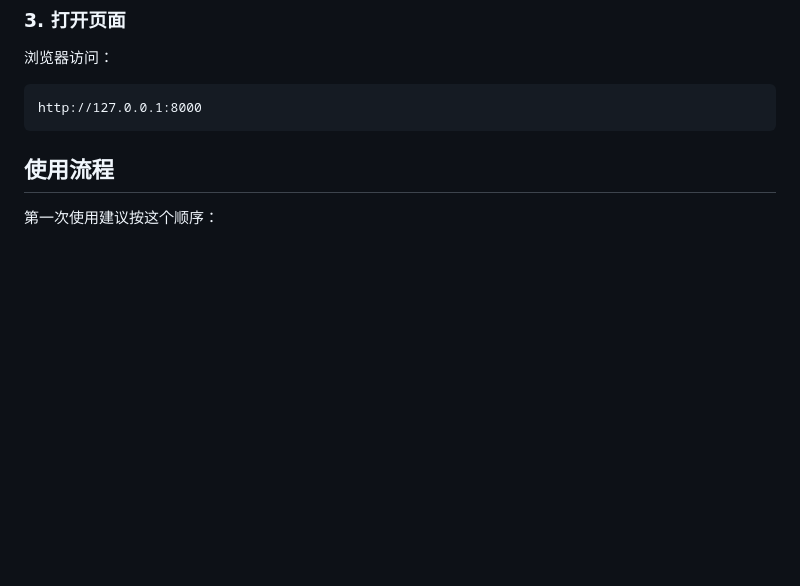
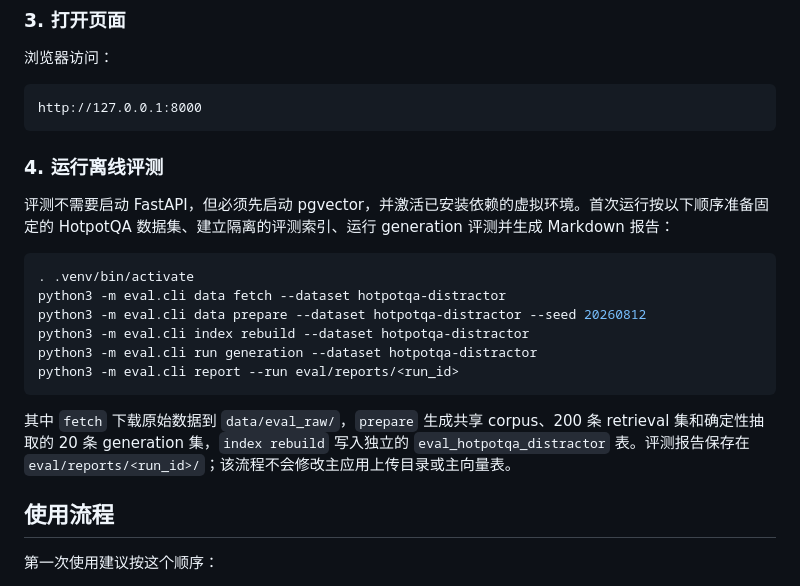
Before and after one commit to NyaRu-Kiss/RAG-RAGAS, a Markdown page: README.md, the part around one of its changes. Rendered like a GitHub page; blank space fills up the shorter version.

````diff
--- a/README.md
+++ b/README.md
@@ -430,6 +460,21 @@ uvicorn app.main:app --reload
 ```text
 http://127.0.0.1:8000
 ```
+
+### 4. 运行离线评测
+
+评测不需要启动 FastAPI，但必须先启动 pgvector，并激活已安装依赖的虚拟环境。首次运行按以下顺序准备固定的 HotpotQA 数据集、建立隔离的评测索引、运行 generation 评测并生成 Markdown 报告：
+
+```bash
+. .venv/bin/activate
+python3 -m eval.cli data fetch --dataset hotpotqa-distractor
+python3 -m eval.cli data prepare --dataset hotpotqa-distractor --seed 20260812
+python3 -m eval.cli index rebuild --dataset hotpotqa-distractor
+python3 -m eval.cli run generation --dataset hotpotqa-distractor
+python3 -m eval.cli report --run eval/reports/<run_id>
+```
+
+其中 `fetch` 下载原始数据到 `data/eval_raw/`，`prepare` 生成共享 corpus、200 条 retrieval 集和确定性抽取的 20 条 generation 集，`index rebuild` 写入独立的 `eval_hotpotqa_distractor` 表。评测报告保存在 `eval/reports/<run_id>/`；该流程不会修改主应用上传目录或主向量表。
 
 ## 使用流程
 
````
Also changed, not shown: other parts of README.md (+35 -5 lines).
